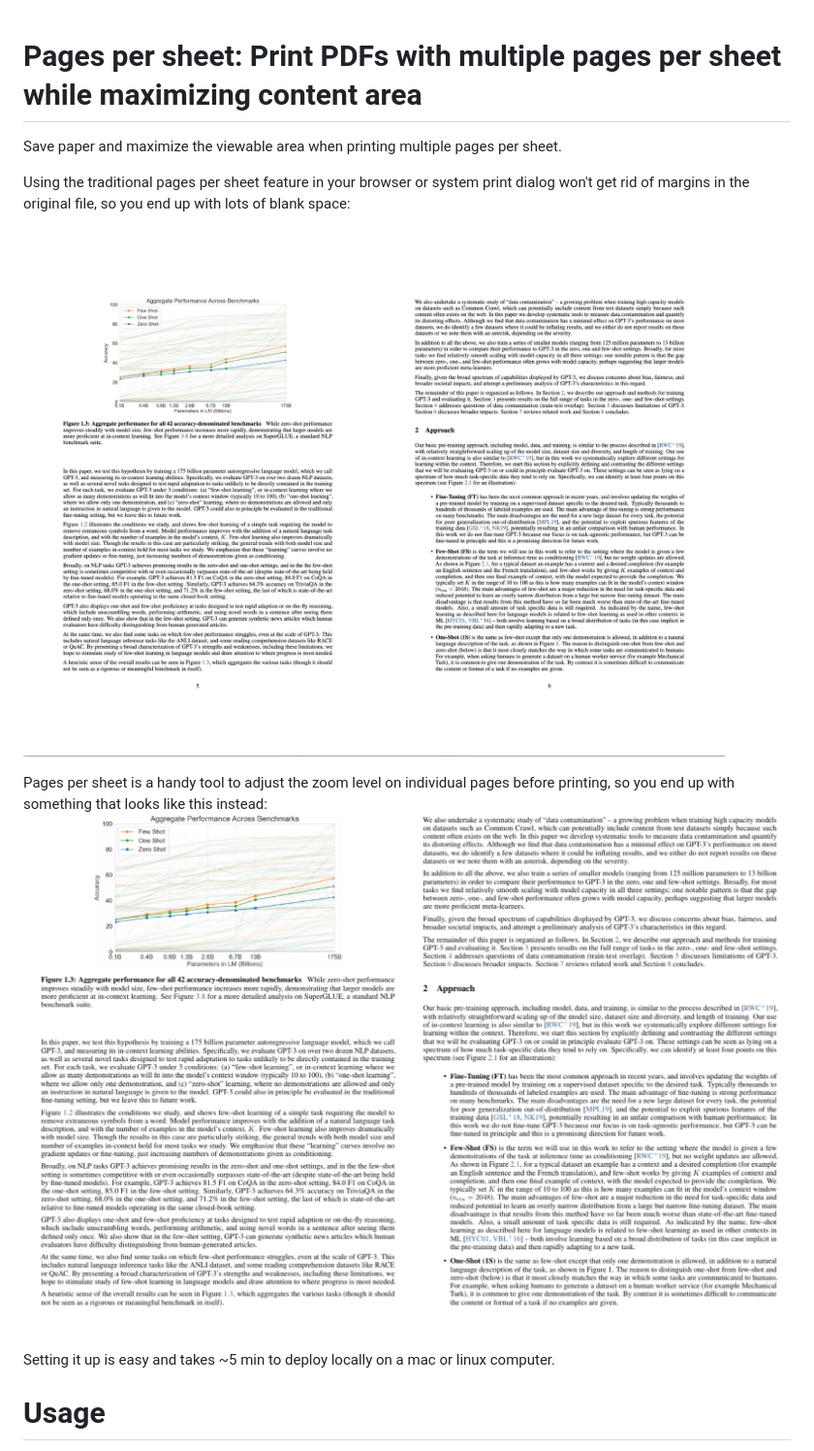
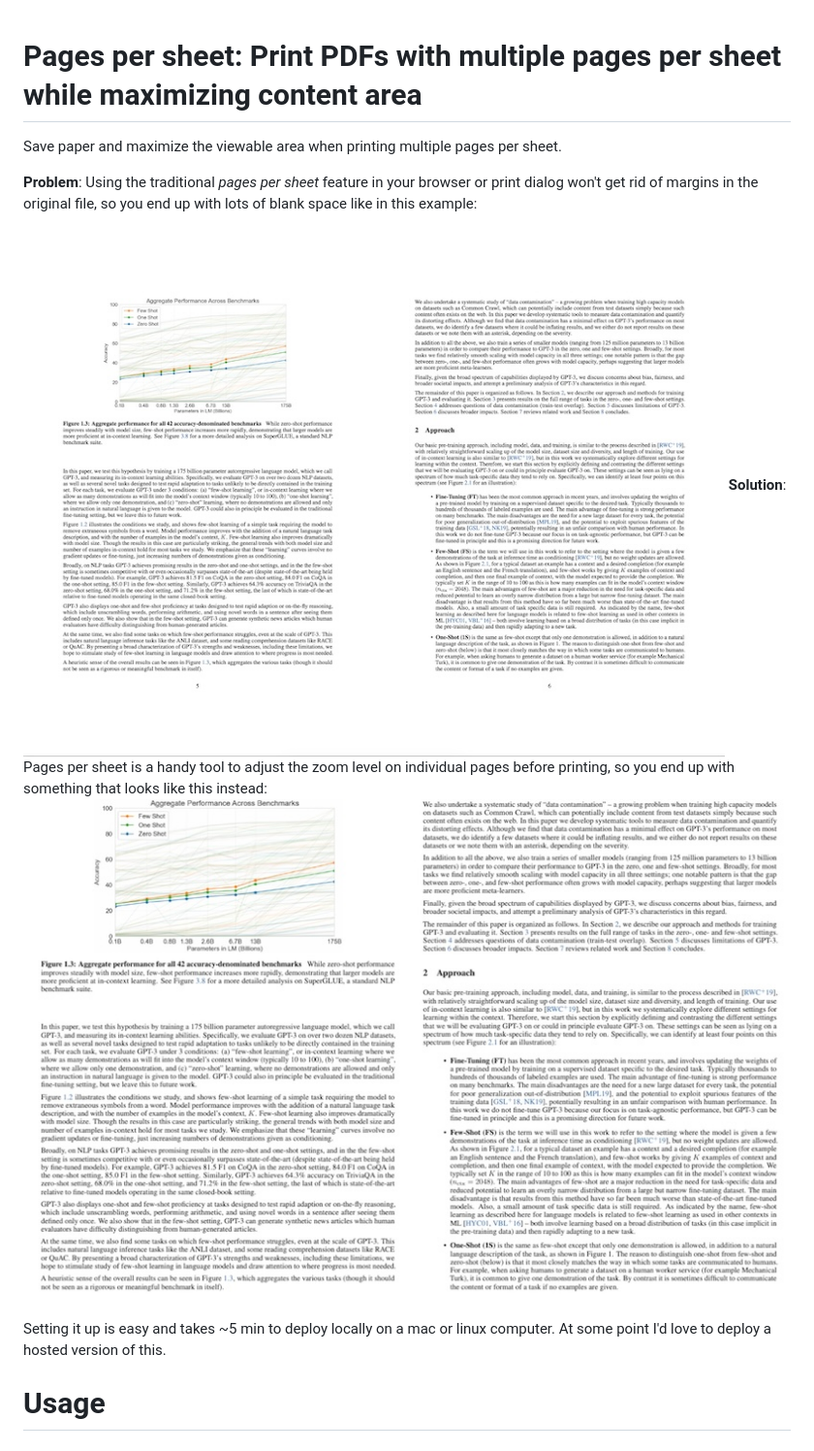
Before and after one commit to theak/pagespersheet, a Markdown page: readme.md, the part around the change. Shown: that part at 97% size. Rendered like a GitHub page; pictures changed too: static/img/after.jpg, static/img/before.jpg.

Commit message:
updated readme with images

```diff
--- a/readme.md
+++ b/readme.md
@@ -1,14 +1,13 @@
+
 # Pages per sheet: Print PDFs with multiple pages per sheet while maximizing content area
 
 Save paper and maximize the viewable area when printing multiple pages per sheet.
 
-Using the traditional pages per sheet feature in your browser or system print dialog won't get rid of margins in the original file, so you end up with lots of blank space:
-![With blank space](static/img/before.jpg)
-
-Pages per sheet is a handy tool to adjust the zoom level on individual pages before printing, so you end up with something that looks like this instead:
-![Without blank space](static/img/after.jpg)
-
-Setting it up is easy and takes ~5 min to deploy locally on a mac or linux computer.
+**Problem**: Using the traditional *pages per sheet* feature in your browser or print dialog won't get rid of margins in the original file, so you end up with lots of blank space like in this example:
+![With blank space](https://github.com/theak/pagespersheet/raw/main/static/img/before.jpg)
+**Solution**: Pages per sheet is a handy tool to adjust the zoom level on individual pages before printing, so you end up with something that looks like this instead:
+![Without blank space](https://github.com/theak/pagespersheet/raw/main/static/img/after.jpg)
+Setting it up is easy and takes ~5 min to deploy locally on a mac or linux computer. At some point I'd love to deploy a hosted version of this.
 
 # Usage
 
```
